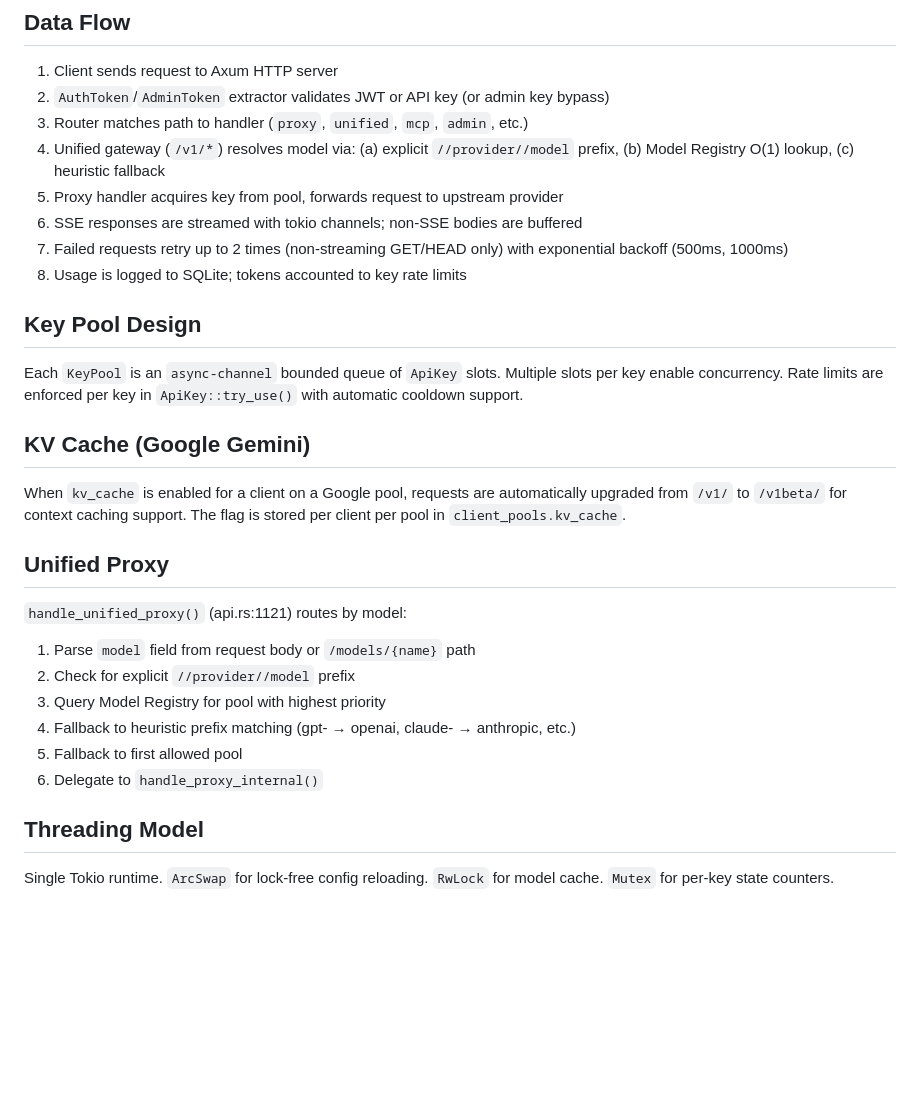
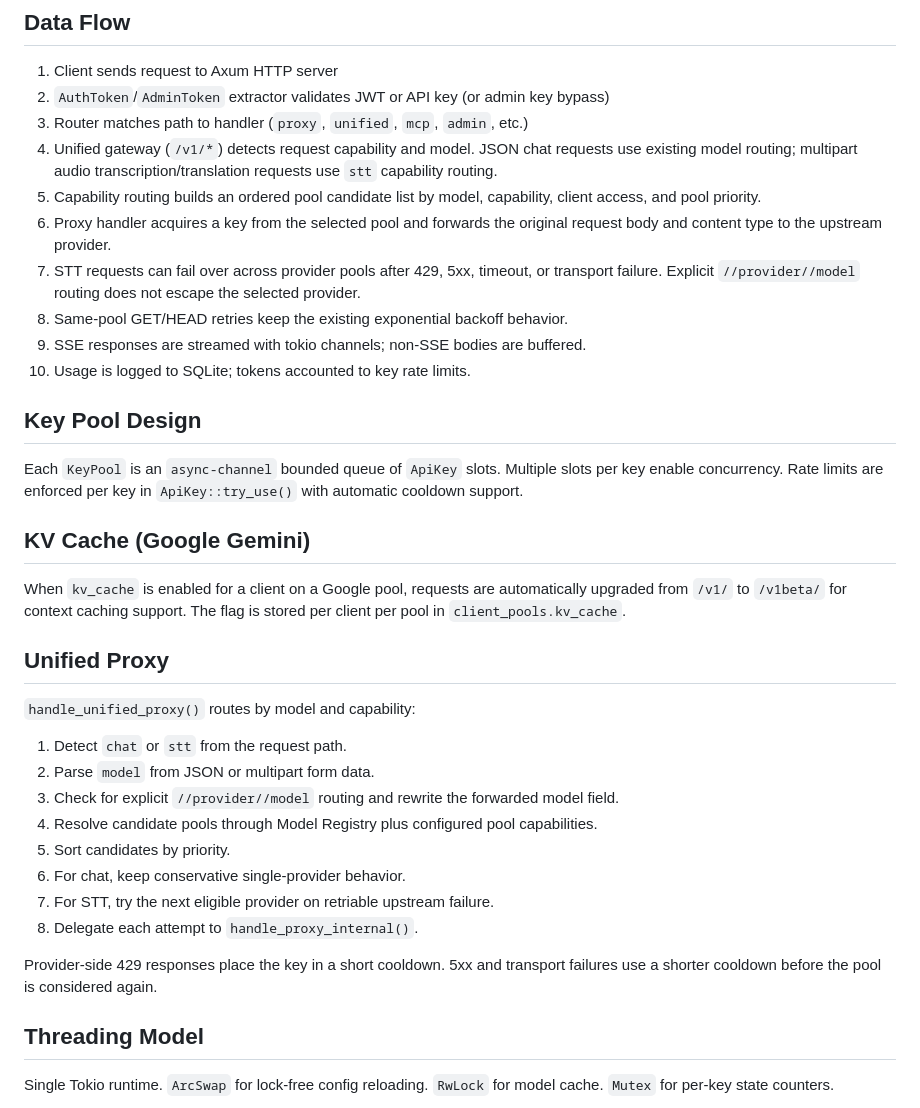
Before and after one commit to Lotargo/Nexus_API_Balancer, a Markdown page: docs/ARCHITECTURE.md, the part around the change. GitHub-like rendering; blank space fills up the shorter version.

Commit message:
docs: update routing architecture

```diff
--- a/docs/ARCHITECTURE.md
+++ b/docs/ARCHITECTURE.md
@@ -42,11 +42,13 @@ The server starts via `run_server()` in `lib.rs`:
 1. Client sends request to Axum HTTP server
 2. `AuthToken`/`AdminToken` extractor validates JWT or API key (or admin key bypass)
 3. Router matches path to handler (`proxy`, `unified`, `mcp`, `admin`, etc.)
-4. Unified gateway (`/v1/*`) resolves model via: (a) explicit `//provider//model` prefix, (b) Model Registry O(1) lookup, (c) heuristic fallback
-5. Proxy handler acquires key from pool, forwards request to upstream provider
-6. SSE responses are streamed with tokio channels; non-SSE bodies are buffered
-7. Failed requests retry up to 2 times (non-streaming GET/HEAD only) with exponential backoff (500ms, 1000ms)
-8. Usage is logged to SQLite; tokens accounted to key rate limits
+4. Unified gateway (`/v1/*`) detects request capability and model. JSON chat requests use existing model routing; multipart audio transcription/translation requests use `stt` capability routing.
+5. Capability routing builds an ordered pool candidate list by model, capability, client access, and pool priority.
+6. Proxy handler acquires a key from the selected pool and forwards the original request body and content type to the upstream provider.
+7. STT requests can fail over across provider pools after 429, 5xx, timeout, or transport failure. Explicit `//provider//model` routing does not escape the selected provider.
+8. Same-pool GET/HEAD retries keep the existing exponential backoff behavior.
+9. SSE responses are streamed with tokio channels; non-SSE bodies are buffered.
+10. Usage is logged to SQLite; tokens accounted to key rate limits.
 
 ## Key Pool Design
 
@@ -58,13 +60,18 @@ When `kv_cache` is enabled for a client on a Google pool, requests are automatic
 
 ## Unified Proxy
 
-`handle_unified_proxy()` (api.rs:1121) routes by model:
-1. Parse `model` field from request body or `/models/{name}` path
-2. Check for explicit `//provider//model` prefix
-3. Query Model Registry for pool with highest priority
-4. Fallback to heuristic prefix matching (gpt- → openai, claude- → anthropic, etc.)
-5. Fallback to first allowed pool
-6. Delegate to `handle_proxy_internal()`
+`handle_unified_proxy()` routes by model and capability:
+
+1. Detect `chat` or `stt` from the request path.
+2. Parse `model` from JSON or multipart form data.
+3. Check for explicit `//provider//model` routing and rewrite the forwarded model field.
+4. Resolve candidate pools through Model Registry plus configured pool capabilities.
+5. Sort candidates by priority.
+6. For chat, keep conservative single-provider behavior.
+7. For STT, try the next eligible provider on retriable upstream failure.
+8. Delegate each attempt to `handle_proxy_internal()`.
+
+Provider-side 429 responses place the key in a short cooldown. 5xx and transport failures use a shorter cooldown before the pool is considered again.
 
 ## Threading Model
 
```
